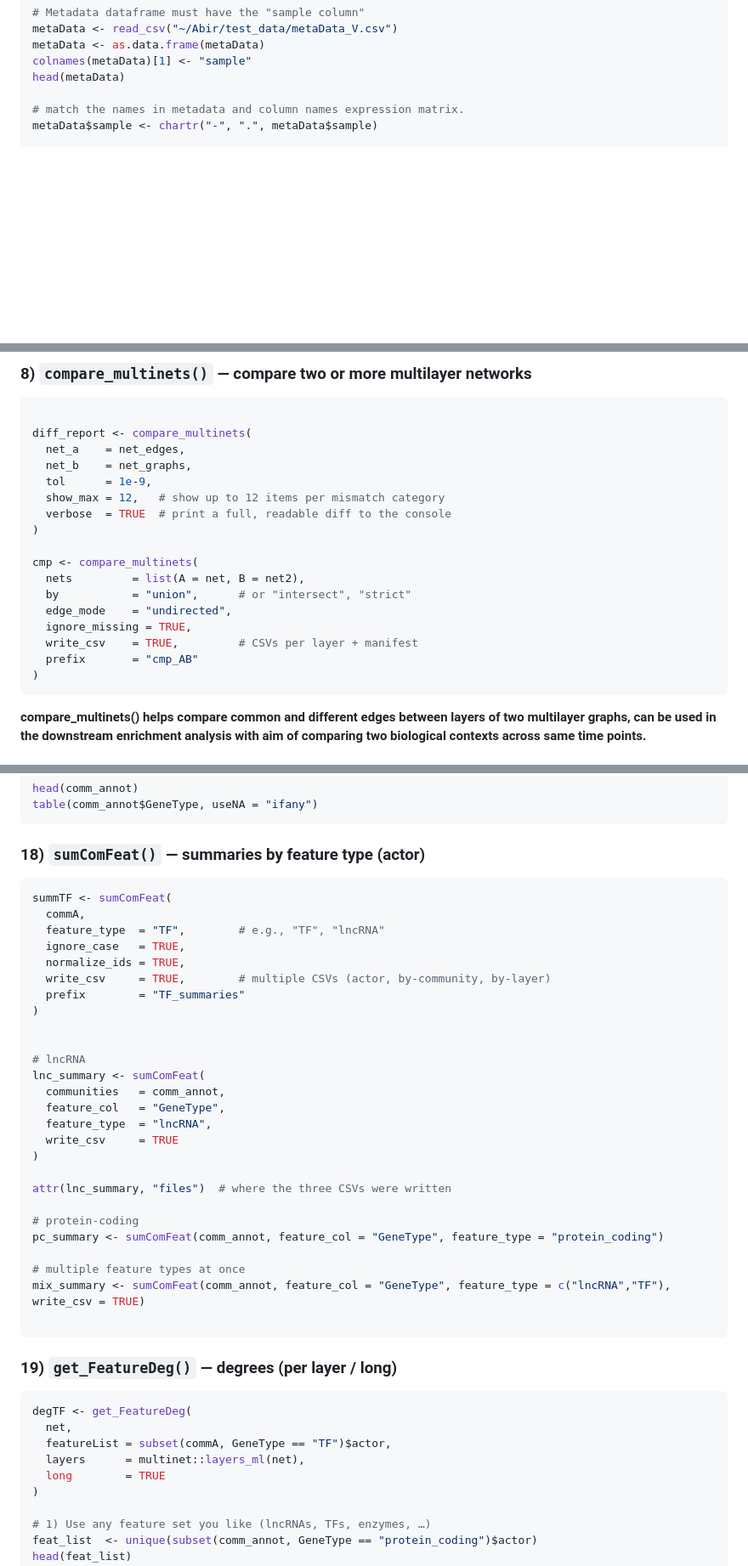
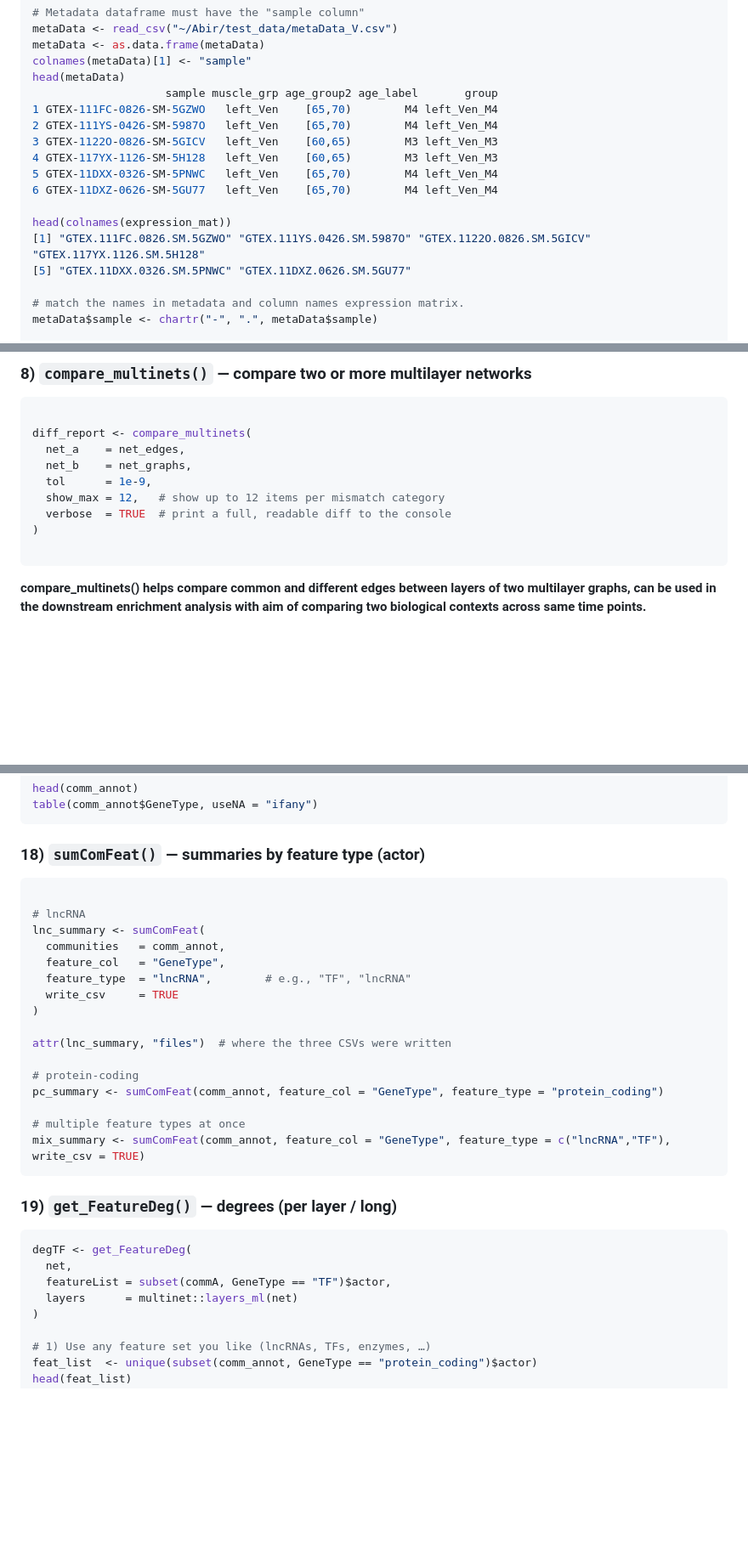
Before and after one commit to VafaeeLab/omicsDNA, a Markdown page: README.md, 3 parts joined by grey strips. Shown at 85% size. Rendered like a GitHub page; blank space fills up the shorter version.

````diff
--- a/README.md
+++ b/README.md
@@ -132,6 +132,17 @@ metaData <- read_csv("~/Abir/test_data/metaData_V.csv")
 metaData <- as.data.frame(metaData)
 colnames(metaData)[1] <- "sample"
 head(metaData)
+                    sample muscle_grp age_group2 age_label       group
+1 GTEX-111FC-0826-SM-5GZWO   left_Ven    [65,70)        M4 left_Ven_M4
+2 GTEX-111YS-0426-SM-5987O   left_Ven    [65,70)        M4 left_Ven_M4
+3 GTEX-1122O-0826-SM-5GICV   left_Ven    [60,65)        M3 left_Ven_M3
+4 GTEX-117YX-1126-SM-5H128   left_Ven    [60,65)        M3 left_Ven_M3
+5 GTEX-11DXX-0326-SM-5PNWC   left_Ven    [65,70)        M4 left_Ven_M4
+6 GTEX-11DXZ-0626-SM-5GU77   left_Ven    [65,70)        M4 left_Ven_M4
+
+head(colnames(expression_mat))
+[1] "GTEX.111FC.0826.SM.5GZWO" "GTEX.111YS.0426.SM.5987O" "GTEX.1122O.0826.SM.5GICV" "GTEX.117YX.1126.SM.5H128"
+[5] "GTEX.11DXX.0326.SM.5PNWC" "GTEX.11DXZ.0626.SM.5GU77"
 
 # match the names in metadata and column names expression matrix.
 metaData$sample <- chartr("-", ".", metaData$sample)
@@ -319,14 +343,6 @@ diff_report <- compare_multinets(
   verbose  = TRUE  # print a full, readable diff to the console
 )
 
-cmp <- compare_multinets(
-  nets         = list(A = net, B = net2),
-  by           = "union",      # or "intersect", "strict"
-  edge_mode    = "undirected",
-  ignore_missing = TRUE,
-  write_csv    = TRUE,         # CSVs per layer + manifest
-  prefix       = "cmp_AB"
-)
 ```
 
 **compare_multinets() helps compare common and different edges between
@@ -493,21 +501,12 @@ table(comm_annot$GeneType, useNA = "ifany")
 ### 18) `sumComFeat()` — summaries by feature type (actor)
 
 ``` r
-summTF <- sumComFeat(
-  commA,
-  feature_type  = "TF",        # e.g., "TF", "lncRNA"
-  ignore_case   = TRUE,
-  normalize_ids = TRUE,
-  write_csv     = TRUE,        # multiple CSVs (actor, by‑community, by‑layer)
-  prefix        = "TF_summaries"
-)
-
 
 # lncRNA
 lnc_summary <- sumComFeat(
   communities   = comm_annot,
   feature_col   = "GeneType",
-  feature_type  = "lncRNA",
+  feature_type  = "lncRNA",        # e.g., "TF", "lncRNA"
   write_csv     = TRUE
 )
 
@@ -518,7 +517,6 @@ pc_summary <- sumComFeat(comm_annot, feature_col = "GeneType", feature_type = "p
 
 # multiple feature types at once
 mix_summary <- sumComFeat(comm_annot, feature_col = "GeneType", feature_type = c("lncRNA","TF"), write_csv = TRUE)
-
 ```
 
 ### 19) `get_FeatureDeg()` — degrees (per layer / long)
@@ -527,8 +525,7 @@ mix_summary <- sumComFeat(comm_annot, feature_col = "GeneType", feature_type = c
 degTF <- get_FeatureDeg(
   net,
   featureList = subset(commA, GeneType == "TF")$actor,
-  layers      = multinet::layers_ml(net),
-  long        = TRUE
+  layers      = multinet::layers_ml(net)
 )
 
 # 1) Use any feature set you like (lncRNAs, TFs, enzymes, …)
````
Also changed, not shown: other parts of README.md (+35 -30 lines).
